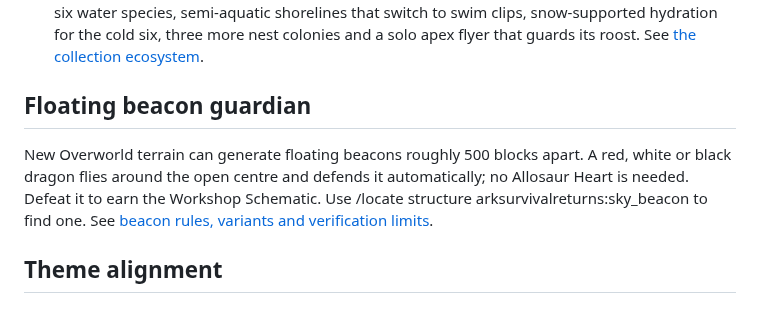
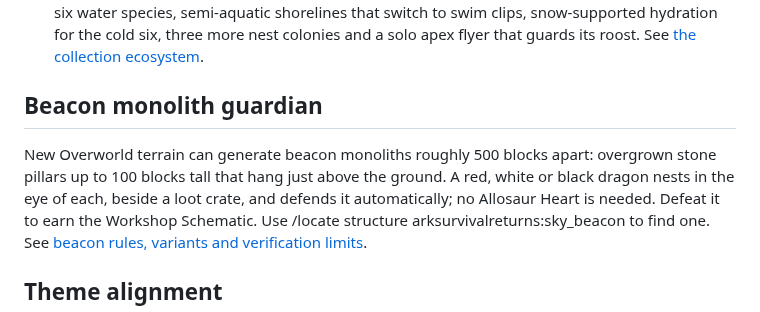
Before and after one commit to Nezv/Ark-Survival-Returns, a Markdown page: Ark/README.md, the part around the change. Rendered like a GitHub page.

Commit message:
Beacons become overgrown stone monoliths near the ground, with a dragon nest and loot crate in the eye
Co-Authored-By: Claude Opus 5.5 <noreply@anthropic.com>

```diff
--- a/Ark/README.md
+++ b/Ark/README.md
@@ -29,10 +29,11 @@ The launcher also loads the pinned gameplay stack — FTB Quests, FTB Teams, FTB
 - Ten additional land creatures share existing behavior families, including timid small-herbivore herds. See [the expansion mapping and limitations](docs/creature-expansion.md).
 - Twenty-two collection creatures add water, swamp, cold and flying realms: saved home pools for six water species, semi-aquatic shorelines that switch to swim clips, snow-supported hydration for the cold six, three more nest colonies and a solo apex flyer that guards its roost. See [the collection ecosystem](docs/collection-ecosystem.md).
 
-## Floating beacon guardian
+## Beacon monolith guardian
 
-New Overworld terrain can generate floating beacons roughly 500 blocks apart. A red, white or black
-dragon flies around the open centre and defends it automatically; no Allosaur Heart is needed.
+New Overworld terrain can generate beacon monoliths roughly 500 blocks apart: overgrown stone pillars
+up to 100 blocks tall that hang just above the ground. A red, white or black dragon nests in the eye
+of each, beside a loot crate, and defends it automatically; no Allosaur Heart is needed.
 Defeat it to earn the Workshop Schematic. Use /locate structure arksurvivalreturns:sky_beacon to
 find one. See [beacon rules, variants and verification limits](docs/first-guardian.md).
 
```
Also changed, not shown: Ark/docs/first-guardian.md (+40 -22 lines), Ark/docs/sky-beacons.png, 14 other files.
